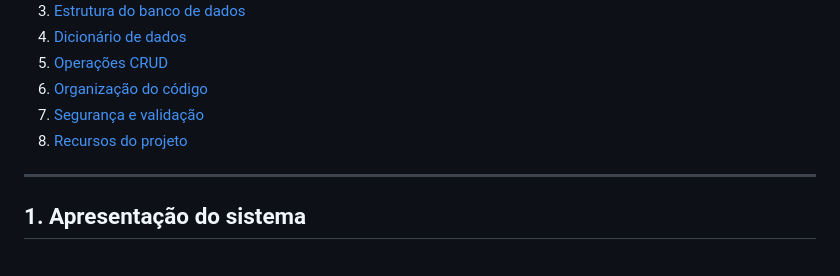
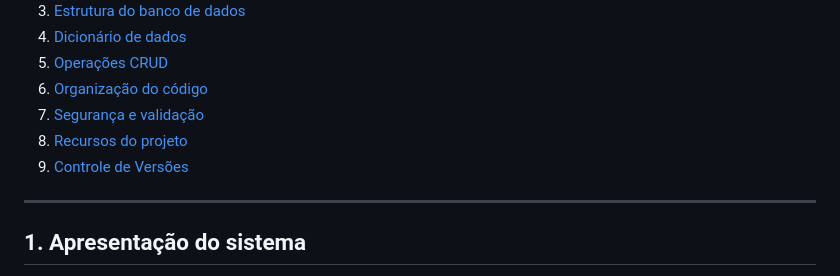
Before and after one commit to nicolicarvvalho/petalasacucarereceitas, a Markdown page: documentacao/documentacao.md, the part around the change. Rendered like a GitHub page.

Commit message:
Revisando sumário 27-10-2026

```diff
--- a/documentacao/documentacao.md
+++ b/documentacao/documentacao.md
@@ -11,6 +11,7 @@
 6. [Organização do código](#6-organização-do-código)
 7. [Segurança e validação](#7-segurança-e-validação)
 8. [Recursos do projeto](#8-recursos-do-projeto)
+9. [Controle de Versões](#9-controle-de-versões)
 
 ---
 
```
